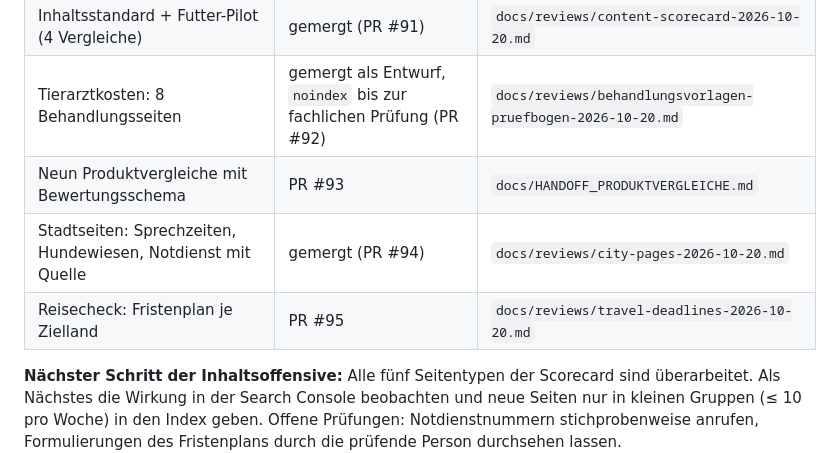
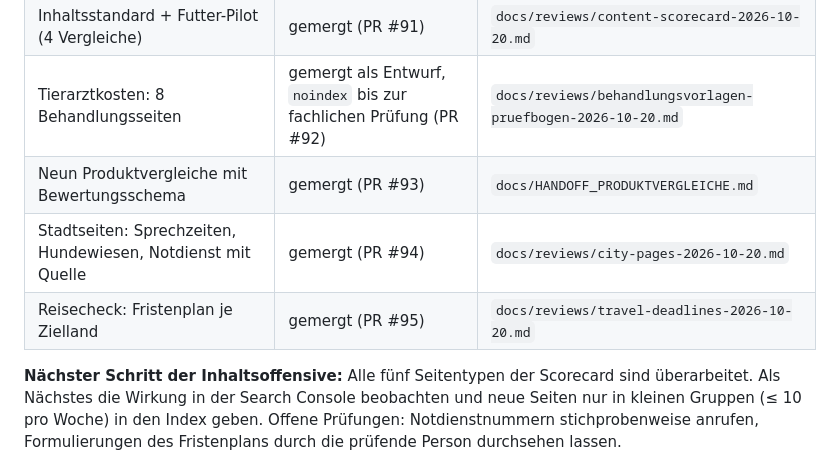
Before and after one commit to ThorfinnThor/petatlas, a Markdown page: docs/HANDOFF.md, the part around the change. GitHub-like rendering.

Commit message:
Handoff: Produktvergleiche und Reisecheck als gemergt führen
Co-Authored-By: Claude Opus 5.5 <noreply@anthropic.com>

```diff
--- a/docs/HANDOFF.md
+++ b/docs/HANDOFF.md
@@ -9,9 +9,9 @@ Das Aufgabenmanifest ist abgeschlossen (138 von 138); es gibt keine ausführbare
 | Index auf 114 Seiten konzentriert | gemergt (PR #90) | `docs/reviews/seo-index-concentration-2026-10-19.md` |
 | Inhaltsstandard + Futter-Pilot (4 Vergleiche) | gemergt (PR #91) | `docs/reviews/content-scorecard-2026-10-20.md` |
 | Tierarztkosten: 8 Behandlungsseiten | gemergt als Entwurf, `noindex` bis zur fachlichen Prüfung (PR #92) | `docs/reviews/behandlungsvorlagen-pruefbogen-2026-10-20.md` |
-| Neun Produktvergleiche mit Bewertungsschema | PR #93 | `docs/HANDOFF_PRODUKTVERGLEICHE.md` |
+| Neun Produktvergleiche mit Bewertungsschema | gemergt (PR #93) | `docs/HANDOFF_PRODUKTVERGLEICHE.md` |
 | Stadtseiten: Sprechzeiten, Hundewiesen, Notdienst mit Quelle | gemergt (PR #94) | `docs/reviews/city-pages-2026-10-20.md` |
-| Reisecheck: Fristenplan je Zielland | PR #95 | `docs/reviews/travel-deadlines-2026-10-20.md` |
+| Reisecheck: Fristenplan je Zielland | gemergt (PR #95) | `docs/reviews/travel-deadlines-2026-10-20.md` |
 
 **Nächster Schritt der Inhaltsoffensive:** Alle fünf Seitentypen der Scorecard sind überarbeitet. Als Nächstes die Wirkung in der Search Console beobachten und neue Seiten nur in kleinen Gruppen (≤ 10 pro Woche) in den Index geben. Offene Prüfungen: Notdienstnummern stichprobenweise anrufen, Formulierungen des Fristenplans durch die prüfende Person durchsehen lassen.
 
```
